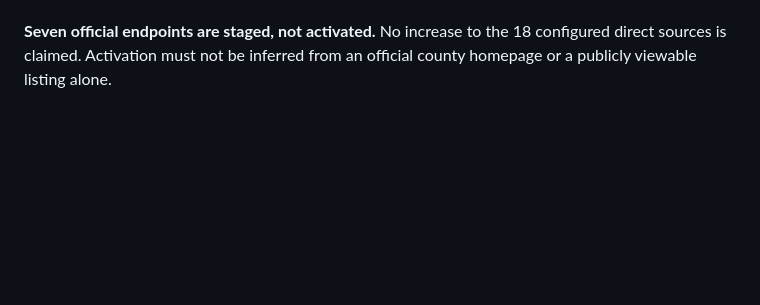
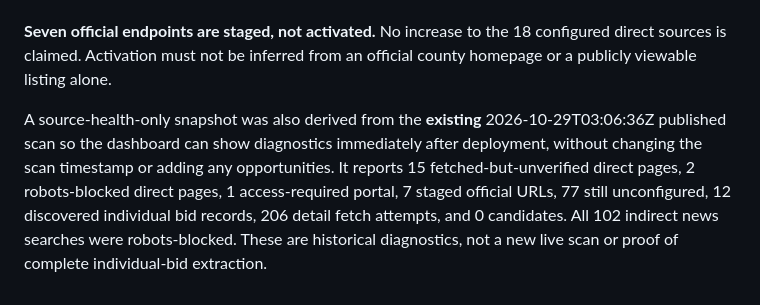
Before and after one commit to friedt1/Jon-s-contract-radar, a Markdown page: docs/VALIDATION.md, the part around the change. GitHub-like rendering; blank space fills up the shorter version.

Commit message:
Record diagnostic snapshot provenance and exact source blocker counts

```diff
--- a/docs/VALIDATION.md
+++ b/docs/VALIDATION.md
@@ -93,3 +93,13 @@ Four more verified official county pages were staged without activation:
 **Seven official endpoints are staged, not activated.** No increase to the
 18 configured direct sources is claimed. Activation must not be inferred from
 an official county homepage or a publicly viewable listing alone.
+
+A source-health-only snapshot was also derived from the **existing**
+2026-10-29T03:06:36Z published scan so the dashboard can show diagnostics
+immediately after deployment, without changing the scan timestamp or adding
+any opportunities. It reports 15 fetched-but-unverified direct pages, 2
+robots-blocked direct pages, 1 access-required portal, 7 staged official URLs,
+77 still unconfigured, 12 discovered individual bid records, 206 detail fetch
+attempts, and 0 candidates. All 102 indirect news searches were robots-blocked.
+These are historical diagnostics, not a new live scan or proof of complete
+individual-bid extraction.
```
